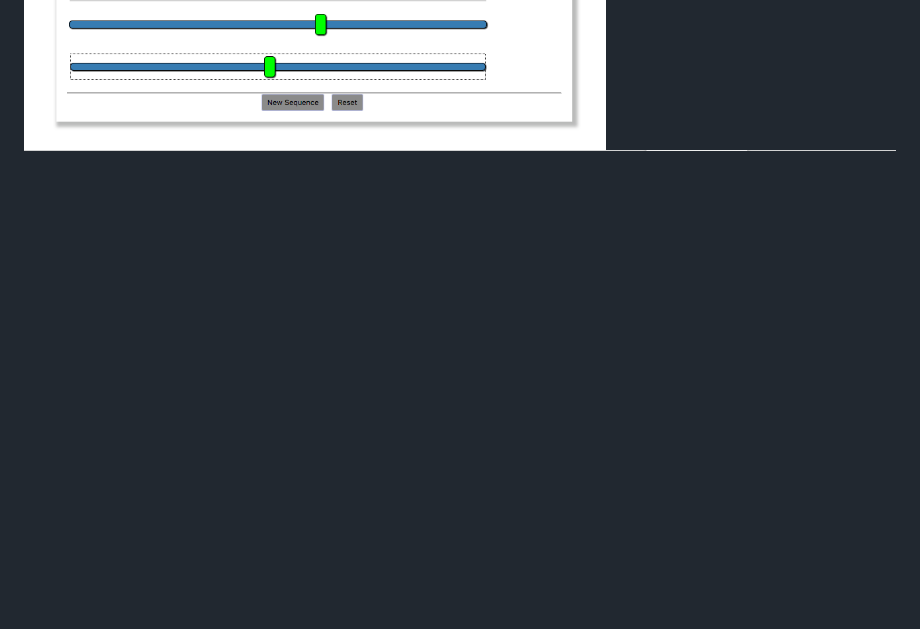
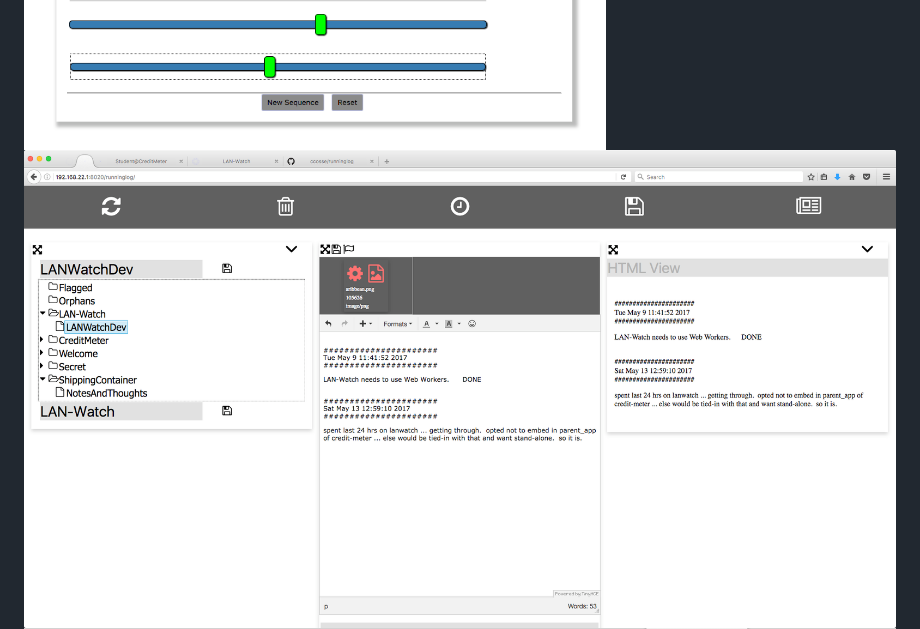
Before and after one commit to cdbrissac/cdbrissac.github.io, a Markdown page: README.md, the part around the change. Drawn GitHub-style; pictures changed too: images/runninglog_051917a.png (added); blank space fills up the shorter version.

Commit message:
add running log img

```diff
--- a/README.md
+++ b/README.md
@@ -6,5 +6,6 @@ Screenshots of recent work
 <img src="images/nesvg_controls.png"/>
 <img src="images/carousel.png"/>
 <img src="images/cst.png"/>
+<img src="images/runninglog_051917a.png"/>
 <img src="images/colormyworld.png"/>
 <img src="images/lanwatch-2016.png"/>
```
